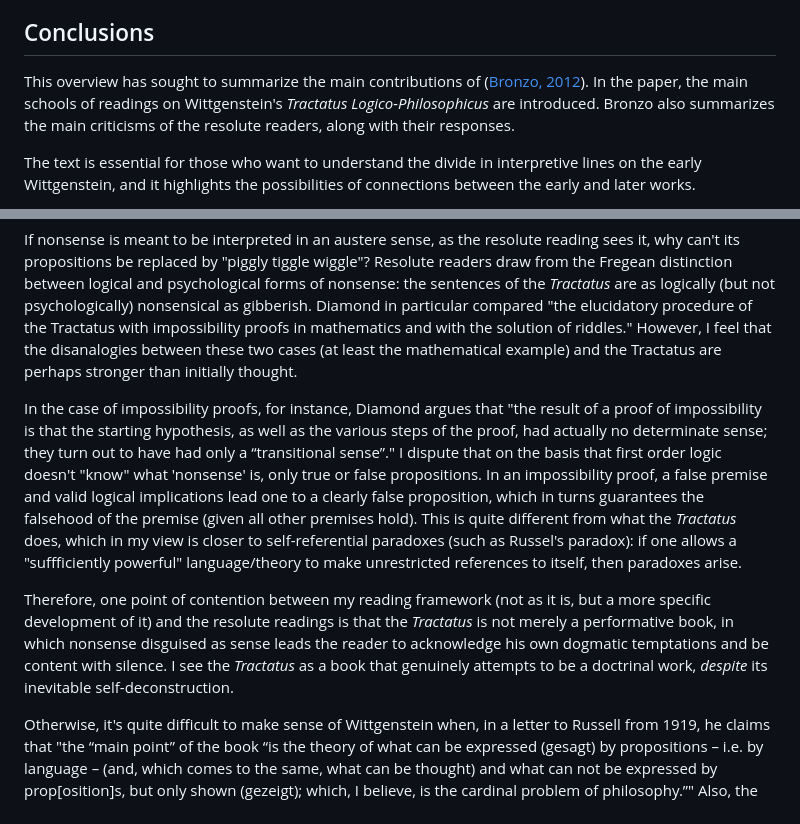
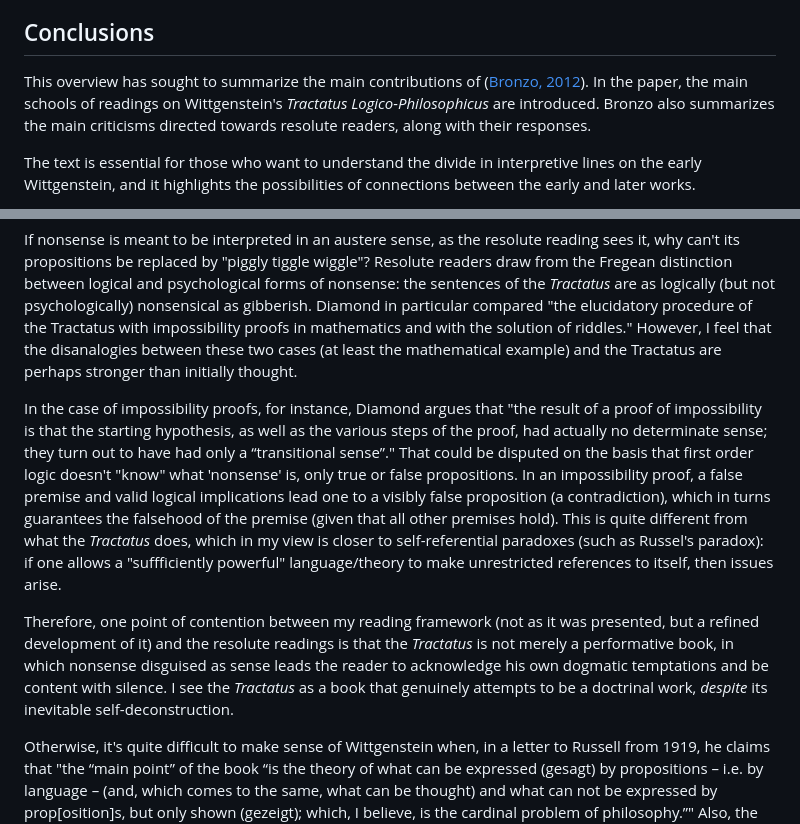
Before and after one commit to HilarioFernandes/HilarioFernandes.github.io, a Markdown page: _posts/2025-11-16-asotrraic.md, 2 parts joined by grey strips. Drawn GitHub-style.

Commit message:
new post

```diff
--- a/_posts/2025-11-09-asotrraic.md
+++ b/_posts/2025-11-16-asotrraic.md
@@ -66,7 +66,7 @@ To keep this blog post relatively short, we shall not go over the responses that
 
 ## Conclusions
 
-This overview has sought to summarize the main contributions of ([Bronzo, 2012](#bronzo2012)). In the paper, the main schools of readings on Wittgenstein's *Tractatus Logico-Philosophicus* are introduced. Bronzo also summarizes the main criticisms of the resolute readers, along with their responses.
+This overview has sought to summarize the main contributions of ([Bronzo, 2012](#bronzo2012)). In the paper, the main schools of readings on Wittgenstein's *Tractatus Logico-Philosophicus* are introduced. Bronzo also summarizes the main criticisms directed towards resolute readers, along with their responses.
 
 The text is essential for those who want to understand the divide in interpretive lines on the early Wittgenstein, and it highlights the possibilities of connections between the early and later works.
 
@@ -74,9 +74,9 @@ On previous blogs posts, such as ([Fernandes, 2025](#fernandes2025)), I have men
 
 If nonsense is meant to be interpreted in an austere sense, as the resolute reading sees it, why can't its propositions be replaced by "piggly tiggle wiggle"? Resolute readers draw from the Fregean distinction between logical and psychological forms of nonsense: the sentences of the *Tractatus* are as logically (but not psychologically) nonsensical as gibberish. Diamond in particular compared "the elucidatory procedure of the Tractatus with impossibility proofs in mathematics and with the solution of riddles." However, I feel that the disanalogies between these two cases (at least the mathematical example) and the Tractatus are perhaps stronger than initially thought.
 
-In the case of impossibility proofs, for instance, Diamond argues that "the result of a proof of impossibility is that the starting hypothesis, as well as the various steps of the proof, had actually no determinate sense; they turn out to have had only a “transitional sense”." I dispute that on the basis that first order logic doesn't "know" what 'nonsense' is, only true or false propositions. In an impossibility proof, a false premise and valid logical implications lead one to a clearly false proposition, which in turns guarantees the falsehood of the premise (given all other premises hold). This is quite different from what the *Tractatus* does, which in my view is closer to self-referential paradoxes (such as Russel's paradox): if one allows a "suffficiently powerful" language/theory to make unrestricted references to itself, then paradoxes arise.
+In the case of impossibility proofs, for instance, Diamond argues that "the result of a proof of impossibility is that the starting hypothesis, as well as the various steps of the proof, had actually no determinate sense; they turn out to have had only a “transitional sense”." That could be disputed on the basis that first order logic doesn't "know" what 'nonsense' is, only true or false propositions. In an impossibility proof, a false premise and valid logical implications lead one to a visibly false proposition (a contradiction), which in turns guarantees the falsehood of the premise (given that all other premises hold). This is quite different from what the *Tractatus* does, which in my view is closer to self-referential paradoxes (such as Russel's paradox): if one allows a "suffficiently powerful" language/theory to make unrestricted references to itself, then issues arise.
 
-Therefore, one point of contention between my reading framework (not as it is, but a more specific development of it) and the resolute readings is that the *Tractatus* is not merely a performative book, in which nonsense disguised as sense leads the reader to acknowledge his own dogmatic temptations and be content with silence. I see the *Tractatus* as a book that genuinely attempts to be a doctrinal work, *despite* its inevitable self-deconstruction.
+Therefore, one point of contention between my reading framework (not as it was presented, but a refined development of it) and the resolute readings is that the *Tractatus* is not merely a performative book, in which nonsense disguised as sense leads the reader to acknowledge his own dogmatic temptations and be content with silence. I see the *Tractatus* as a book that genuinely attempts to be a doctrinal work, *despite* its inevitable self-deconstruction.
 
 Otherwise, it's quite difficult to make sense of Wittgenstein when, in a letter to Russell from 1919, he claims that "the “main point” of the book “is the theory of what can be expressed (gesagt) by propositions – i.e. by language – (and, which comes to the same, what can be thought) and what can not be expressed by prop[osition]s, but only shown (gezeigt); which, I believe, is the cardinal problem of philosophy.”" Also, the very existence of the 1929 paper “Some Remarks on Logical Form”, in which "Wittgenstein mounts an effort to salvage his account of elementary propositions from the difficulty posed by propositions ascribing colors, and qualities that come in degrees." If the book has a fully therapeutic/performative aim from the start, it's difficult to understand why Wittgenstein would embark at such an endeavor.
 
```
Also changed, not shown: other parts of _posts/2025-11-16-asotrraic.md (+1 -1 lines), _posts/2025-12-07-mlftaorc.md (added, +149 -0 lines).
